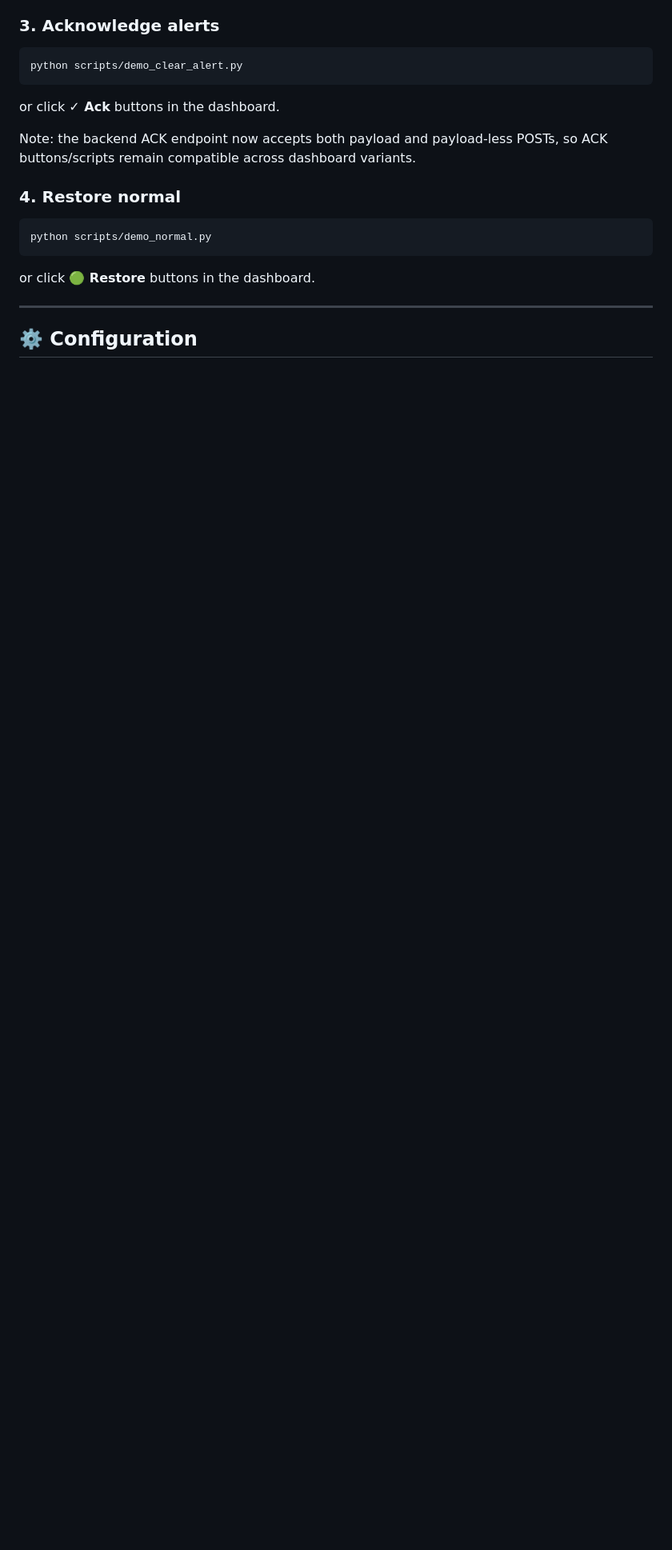
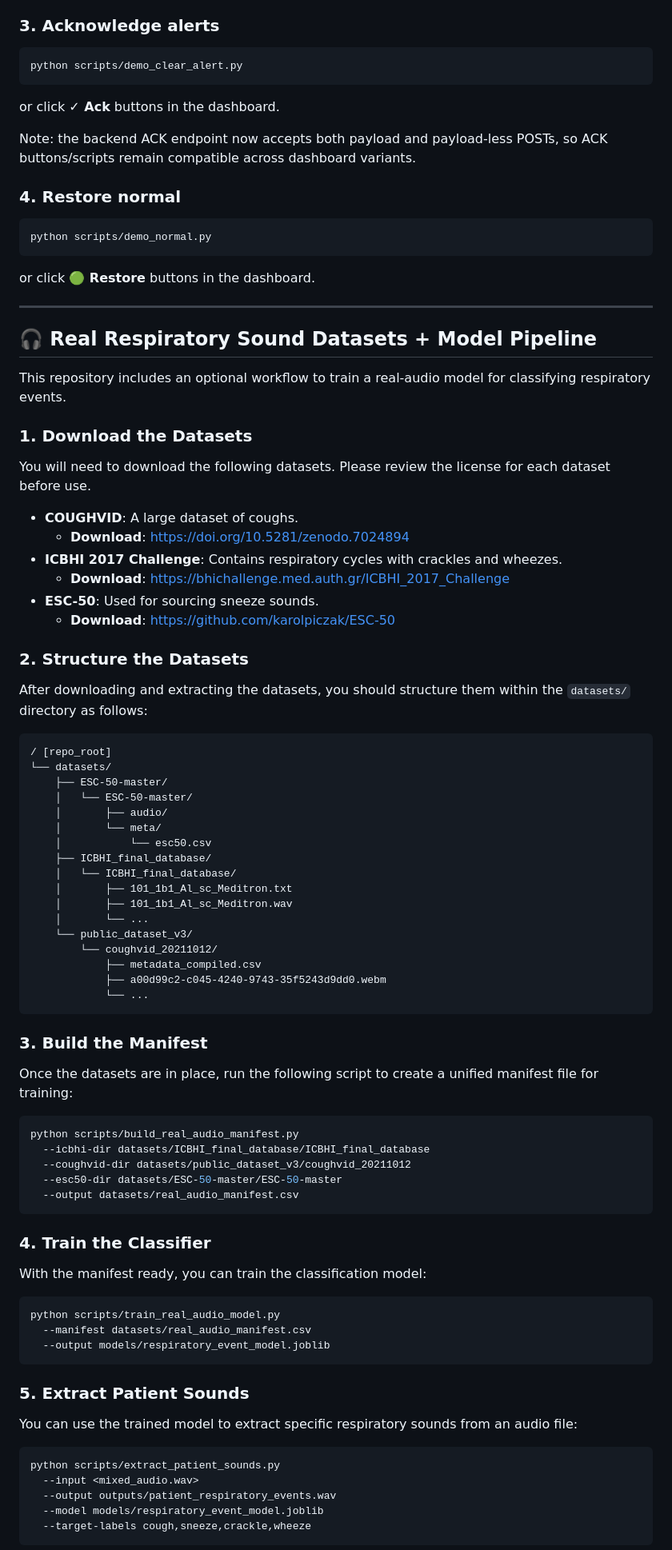
Before and after one commit to ShashankAtmakur/AI-Powered-Ambient-Stethoscope-for-Hospital-Acquired-Infections, a Markdown page: README.md, the part around one of its changes. Shown at 80% size. Rendered like a GitHub page; blank space fills up the shorter version.

````diff
--- a/README.md
+++ b/README.md
@@ -199,5 +123,76 @@ python scripts/demo_normal.py
 or click **🟢 Restore** buttons in the dashboard.
 
 ---
+## 🎧 Real Respiratory Sound Datasets + Model Pipeline
 
-## ⚙️ Configuration
+This repository includes an optional workflow to train a real-audio model for classifying respiratory events.
+
+### 1. Download the Datasets
+
+You will need to download the following datasets. Please review the license for each dataset before use.
+
+- **COUGHVID**: A large dataset of coughs.
+  - **Download**: [https://doi.org/10.5281/zenodo.7024894](https://doi.org/10.5281/zenodo.7024894)
+- **ICBHI 2017 Challenge**: Contains respiratory cycles with crackles and wheezes.
+  - **Download**: [https://bhichallenge.med.auth.gr/ICBHI_2017_Challenge](https://bhichallenge.med.auth.gr/ICBHI_2017_Challenge)
+- **ESC-50**: Used for sourcing sneeze sounds.
+  - **Download**: [https://github.com/karolpiczak/ESC-50](https://github.com/karolpiczak/ESC-50)
+
+### 2. Structure the Datasets
+
+After downloading and extracting the datasets, you should structure them within the `datasets/` directory as follows:
+
+```
+/ [repo_root]
+└── datasets/
+    ├── ESC-50-master/
+    │   └── ESC-50-master/
+    │       ├── audio/
+    │       └── meta/
+    │           └── esc50.csv
+    ├── ICBHI_final_database/
+    │   └── ICBHI_final_database/
+    │       ├── 101_1b1_Al_sc_Meditron.txt
+    │       ├── 101_1b1_Al_sc_Meditron.wav
+    │       └── ...
+    └── public_dataset_v3/
+        └── coughvid_20211012/
+            ├── metadata_compiled.csv
+            ├── a00d99c2-c045-4240-9743-35f5243d9dd0.webm
+            └── ...
+```
+
+### 3. Build the Manifest
+
+Once the datasets are in place, run the following script to create a unified manifest file for training:
+
+```bash
+python scripts/build_real_audio_manifest.py
+  --icbhi-dir datasets/ICBHI_final_database/ICBHI_final_database
+  --coughvid-dir datasets/public_dataset_v3/coughvid_20211012
+  --esc50-dir datasets/ESC-50-master/ESC-50-master
+  --output datasets/real_audio_manifest.csv
+```
+
+### 4. Train the Classifier
+
+With the manifest ready, you can train the classification model:
+
+```bash
+python scripts/train_real_audio_model.py
+  --manifest datasets/real_audio_manifest.csv
+  --output models/respiratory_event_model.joblib
+```
+
+### 5. Extract Patient Sounds
+
+You can use the trained model to extract specific respiratory sounds from an audio file:
+
+```bash
+python scripts/extract_patient_sounds.py
+  --input <mixed_audio.wav>
+  --output outputs/patient_respiratory_events.wav
+  --model models/respiratory_event_model.joblib
+  --target-labels cough,sneeze,crackle,wheeze
+```
+
````
Also changed, not shown: other parts of README.md (+147 -235 lines).
